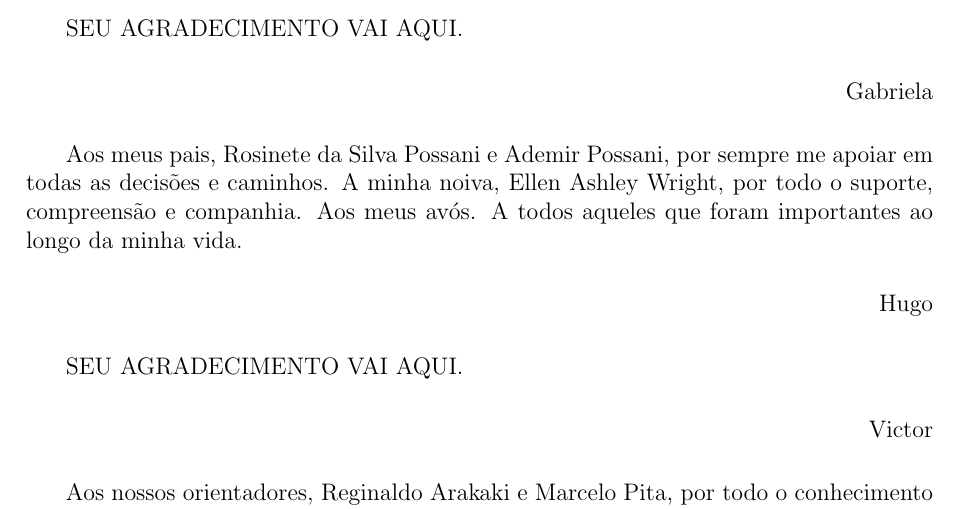
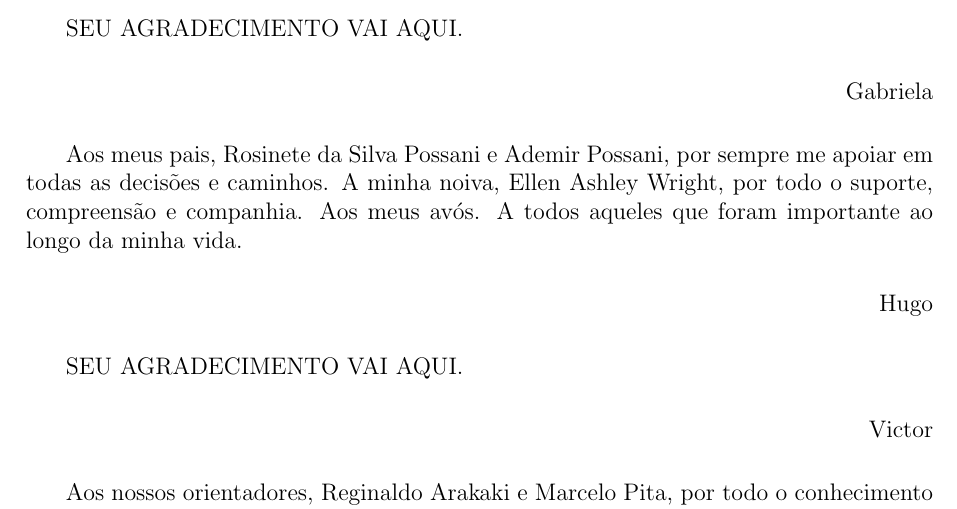
Before and after one commit to hedwig-project/monografia, a LaTeX document (monografia.tex, which reads preliminary/agradecimentos.tex): part of page 7 of 219, cut so that both start at the same text. Compiled offline with pdfLaTeX; a LaTeX package or settings file that is missing is left out.

Commit message:
agradecimentos - Hugo

```diff
--- a/preliminary/agradecimentos.tex
+++ b/preliminary/agradecimentos.tex
@@ -10,7 +10,7 @@ SEU AGRADECIMENTO VAI AQUI.
     Gabriela
 \end{flushright}
 
-Aos meus pais, Rosinete da Silva Possani e Ademir Possani, por sempre me apoiar em todas as decisões e caminhos. A minha noiva, Ellen Ashley Wright, por todo o suporte, compreensão e companhia. Aos meus avós. A todos aqueles que foram importantes ao longo da minha vida.
+Aos meus pais, Rosinete da Silva Possani e Ademir Possani, por sempre me apoiar em todas as decisões e caminhos. A minha noiva, Ellen Ashley Wright, por todo o suporte, compreensão e companhia. Aos meus avós. A todos aqueles que foram importante ao longo da minha vida.
 \begin{flushright}
     Hugo
 \end{flushright}
```
